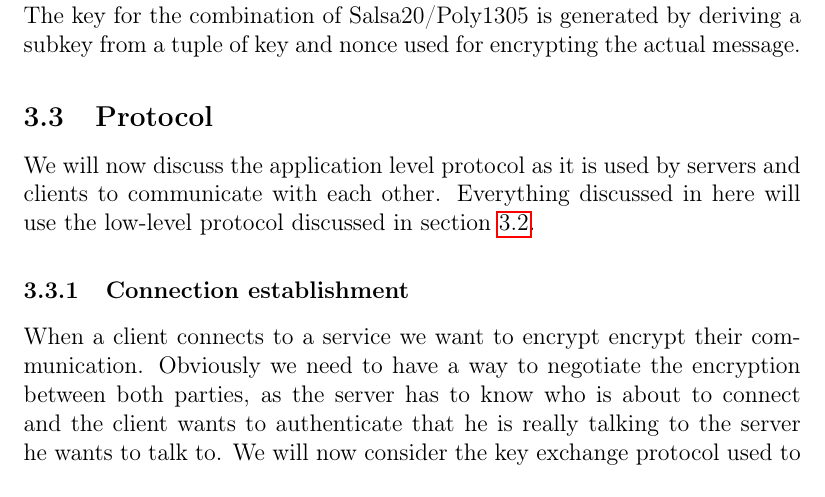
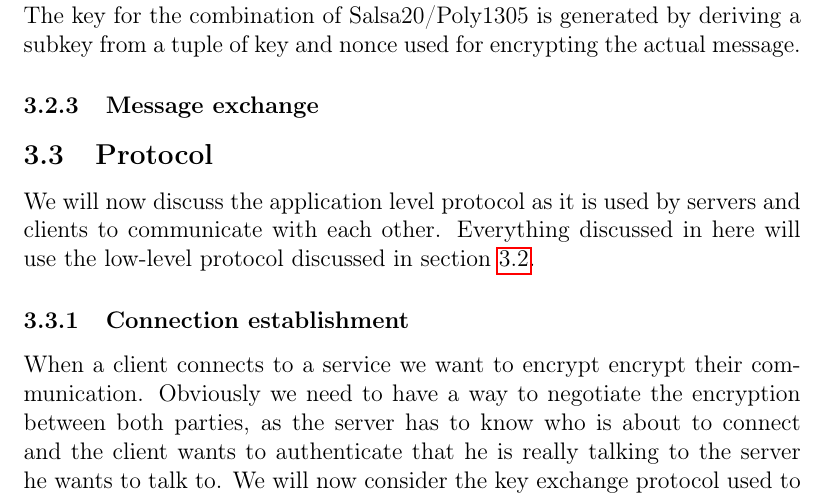
Before and after one commit to capone-project/thesis, a LaTeX thesis (thesis/thesis.tex, which reads thesis/03-architecture.tex): part of page 14 of 25, cut so that both start at the same text. Compiled offline with pdfLaTeX.

Commit message:
thesis: arch: add stub for message format

```diff
--- a/thesis/03-architecture.tex
+++ b/thesis/03-architecture.tex
@@ -248,6 +248,10 @@ We specifically use the Salsa20/20 stream cipher, which is a 20-round stream cip
 The algorithm used for message authentication is the Poly1305 message authentication code by Daniel J. Bernstein \cite{bernstein2005poly1305}.
 Poly1305 takes a 32-byte key and a message and produces a 16-byte tag that authenticates the message.
 The key for the combination of Salsa20/Poly1305 is generated by deriving a subkey from a tuple of key and nonce used for encrypting the actual message.
+
+\subsubsection{Message exchange}
+
+% TODO: protobuf
 
 \subsection{Protocol}
 
```
